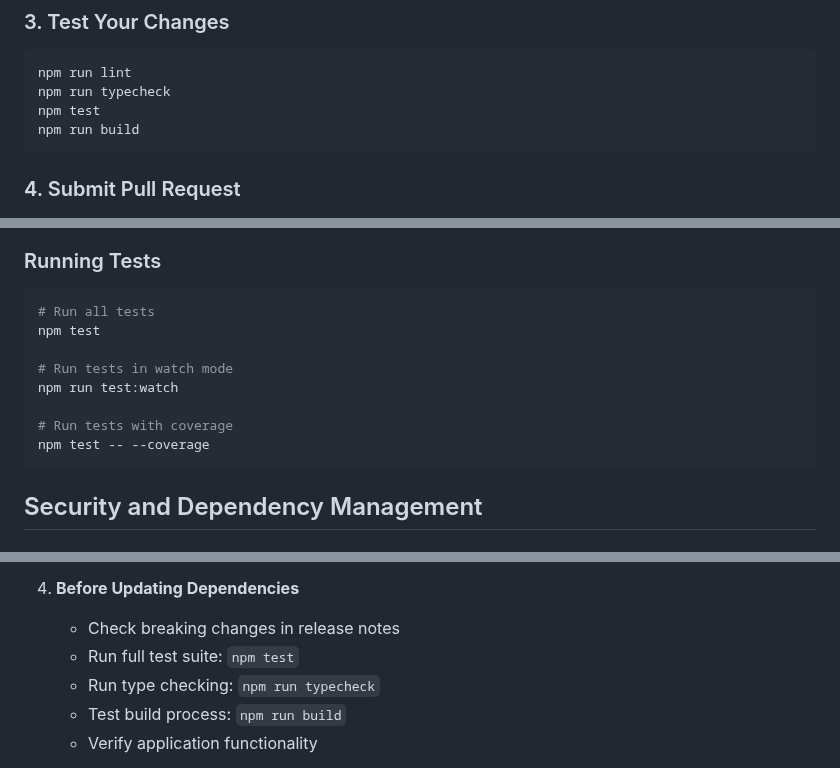
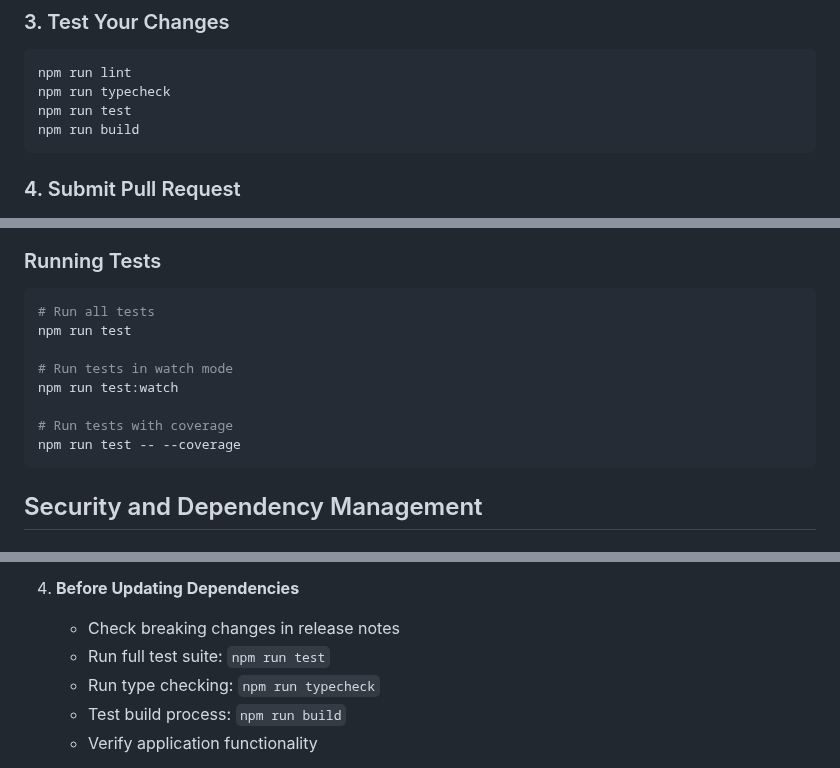
Before and after one commit to sulhimbn/headlesswp, a Markdown page: docs/guides/CONTRIBUTING.md, 3 parts joined by grey strips. GitHub-like rendering.

````diff
--- a/docs/guides/CONTRIBUTING.md
+++ b/docs/guides/CONTRIBUTING.md
@@ -94,7 +94,7 @@ git checkout -b fix/your-bug-fix
 ```bash
 npm run lint
 npm run typecheck
-npm test
+npm run test
 npm run build
 ```
 
@@ -184,13 +184,13 @@ chore: maintenance tasks
 
 ```bash
 # Run all tests
-npm test
+npm run test
 
 # Run tests in watch mode
 npm run test:watch
 
 # Run tests with coverage
-npm test -- --coverage
+npm run test -- --coverage
 ```
 
 ## Security and Dependency Management
@@ -258,7 +258,7 @@ This project takes dependency security seriously. Follow these guidelines:
 
 4. **Before Updating Dependencies**
    - Check breaking changes in release notes
-   - Run full test suite: `npm test`
+   - Run full test suite: `npm run test`
    - Run type checking: `npm run typecheck`
    - Test build process: `npm run build`
    - Verify application functionality
````
Also changed, not shown: README.md (+4 -4 lines), docs/guides/development.md (+5 -5 lines).
